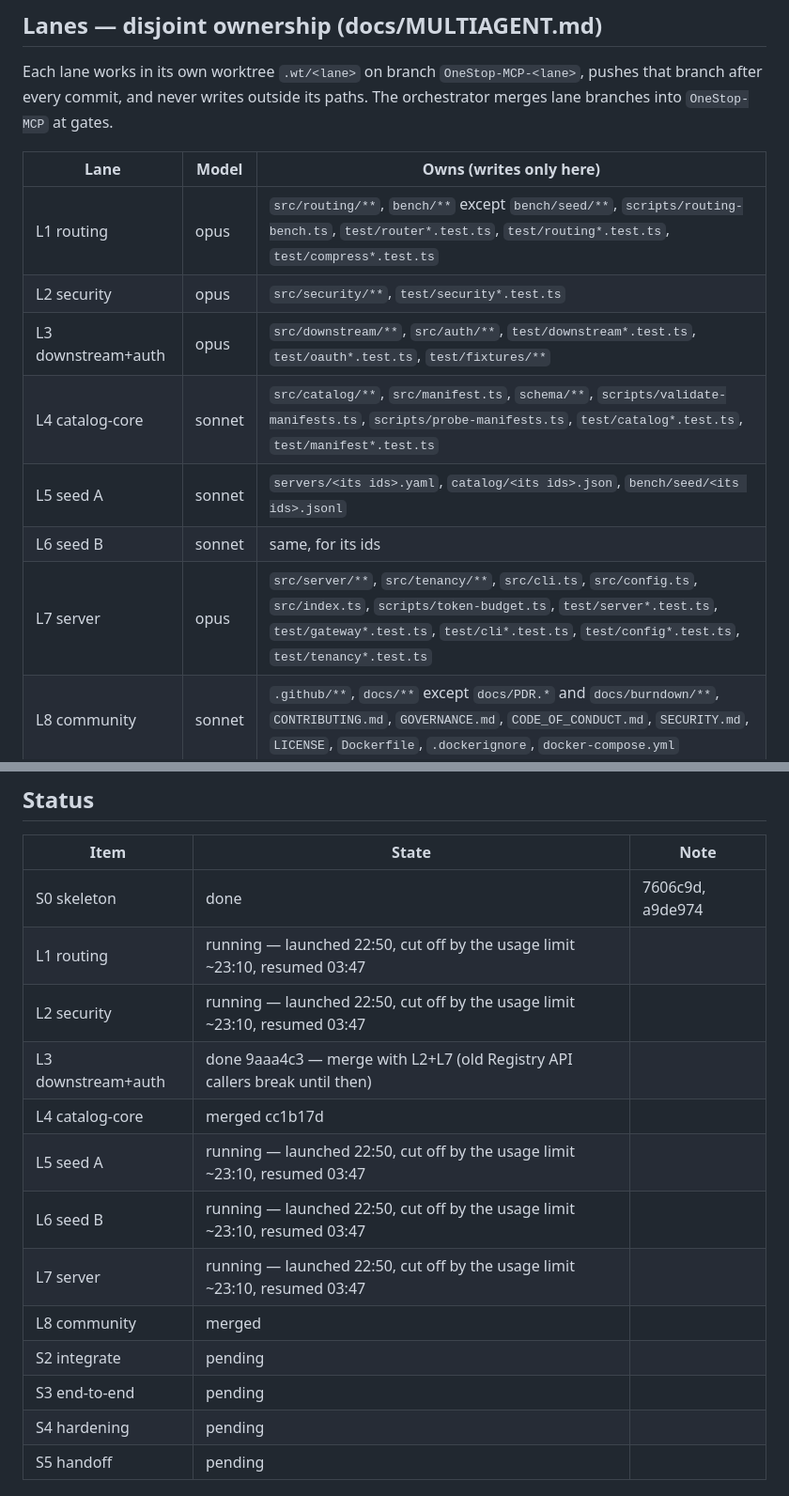
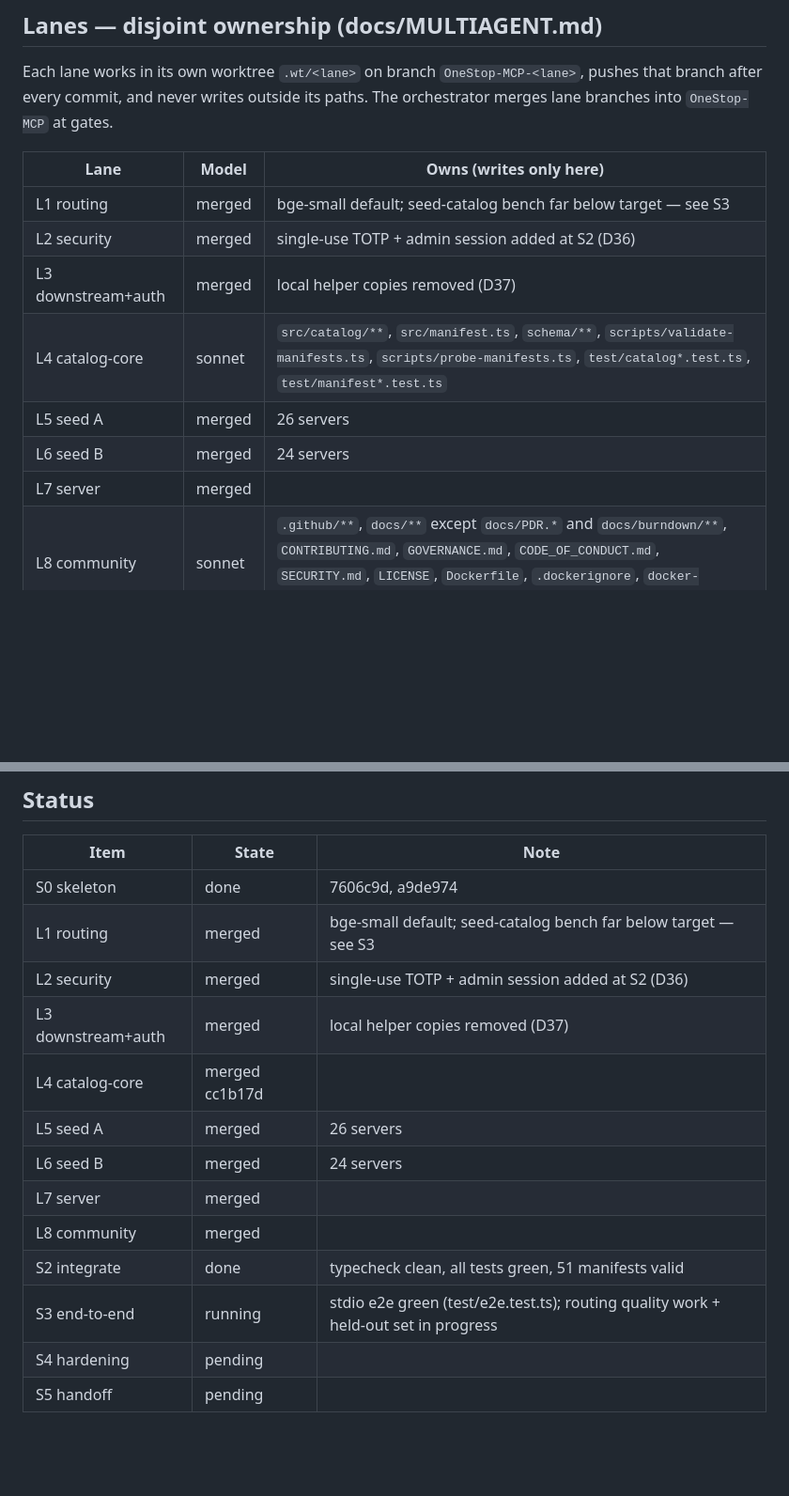
Before and after one commit to Habeeb-MD-Faiz/one-stop-mcp, a Markdown page: docs/burndown/PLAN.md, 2 parts joined by grey strips. Shown at 94% size. Drawn GitHub-style; blank space fills up the shorter version.

```diff
--- a/docs/burndown/PLAN.md
+++ b/docs/burndown/PLAN.md
@@ -41,13 +41,13 @@ The orchestrator merges lane branches into `OneStop-MCP` at gates.
 
 | Lane | Model | Owns (writes only here) |
 |---|---|---|
-| L1 routing | opus | `src/routing/**`, `bench/**` except `bench/seed/**`, `scripts/routing-bench.ts`, `test/router*.test.ts`, `test/routing*.test.ts`, `test/compress*.test.ts` |
-| L2 security | opus | `src/security/**`, `test/security*.test.ts` |
-| L3 downstream+auth | opus | `src/downstream/**`, `src/auth/**`, `test/downstream*.test.ts`, `test/oauth*.test.ts`, `test/fixtures/**` |
+| L1 routing | merged | bge-small default; seed-catalog bench far below target — see S3 |
+| L2 security | merged | single-use TOTP + admin session added at S2 (D36) |
+| L3 downstream+auth | merged | local helper copies removed (D37) |
 | L4 catalog-core | sonnet | `src/catalog/**`, `src/manifest.ts`, `schema/**`, `scripts/validate-manifests.ts`, `scripts/probe-manifests.ts`, `test/catalog*.test.ts`, `test/manifest*.test.ts` |
-| L5 seed A | sonnet | `servers/<its ids>.yaml`, `catalog/<its ids>.json`, `bench/seed/<its ids>.jsonl` |
-| L6 seed B | sonnet | same, for its ids |
-| L7 server | opus | `src/server/**`, `src/tenancy/**`, `src/cli.ts`, `src/config.ts`, `src/index.ts`, `scripts/token-budget.ts`, `test/server*.test.ts`, `test/gateway*.test.ts`, `test/cli*.test.ts`, `test/config*.test.ts`, `test/tenancy*.test.ts` |
+| L5 seed A | merged | 26 servers |
+| L6 seed B | merged | 24 servers |
+| L7 server | merged | |
 | L8 community | sonnet | `.github/**`, `docs/**` except `docs/PDR.*` and `docs/burndown/**`, `CONTRIBUTING.md`, `GOVERNANCE.md`, `CODE_OF_CONDUCT.md`, `SECURITY.md`, `LICENSE`, `Dockerfile`, `.dockerignore`, `docker-compose.yml` |
 | orchestrator | — | everything else: `package.json`, lockfile, `tsconfig*.json`, `src/contracts.ts`, `src/types.ts`, `README.md`, `docs/burndown/**`, `catalog/echo.json`, merges, brain |
 
@@ -70,16 +70,16 @@ A lane that needs a contract change stops and reports it instead of editing.
 | Item | State | Note |
 |---|---|---|
 | S0 skeleton | done | 7606c9d, a9de974 |
-| L1 routing | running — launched 22:50, cut off by the usage limit ~23:10, resumed 03:47 | |
-| L2 security | running — launched 22:50, cut off by the usage limit ~23:10, resumed 03:47 | |
-| L3 downstream+auth | done 9aaa4c3 — merge with L2+L7 (old Registry API callers break until then) | |
+| L1 routing | merged | bge-small default; seed-catalog bench far below target — see S3 |
+| L2 security | merged | single-use TOTP + admin session added at S2 (D36) |
+| L3 downstream+auth | merged | local helper copies removed (D37) |
 | L4 catalog-core | merged cc1b17d | |
-| L5 seed A | running — launched 22:50, cut off by the usage limit ~23:10, resumed 03:47 | |
-| L6 seed B | running — launched 22:50, cut off by the usage limit ~23:10, resumed 03:47 | |
-| L7 server | running — launched 22:50, cut off by the usage limit ~23:10, resumed 03:47 | |
+| L5 seed A | merged | 26 servers |
+| L6 seed B | merged | 24 servers |
+| L7 server | merged | |
 | L8 community | merged | |
-| S2 integrate | pending | |
-| S3 end-to-end | pending | |
+| S2 integrate | done | typecheck clean, all tests green, 51 manifests valid |
+| S3 end-to-end | running | stdio e2e green (test/e2e.test.ts); routing quality work + held-out set in progress |
 | S4 hardening | pending | |
 | S5 handoff | pending | |
 
```
Also changed, not shown: docs/burndown/DECISIONS.md (+3 -0 lines).
